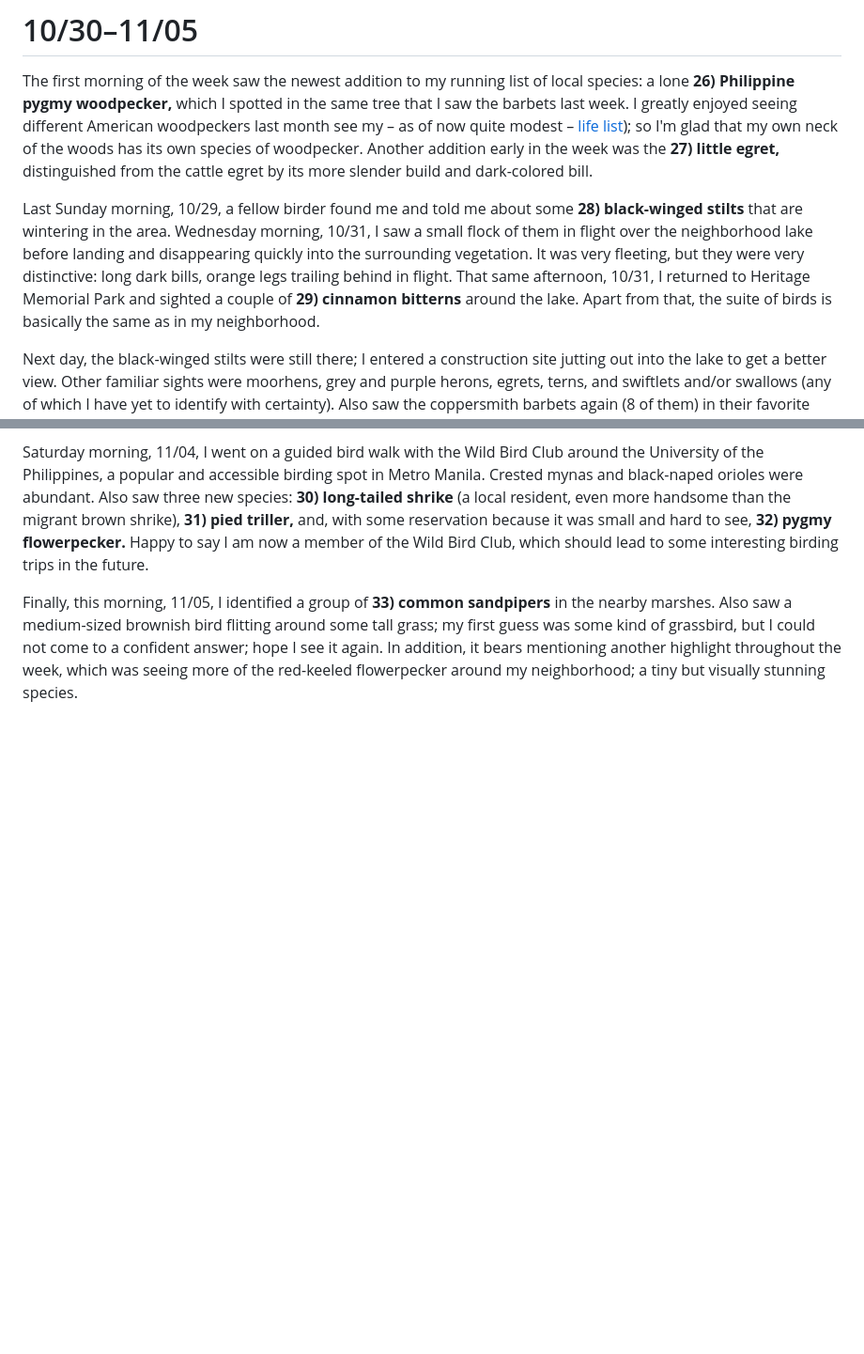
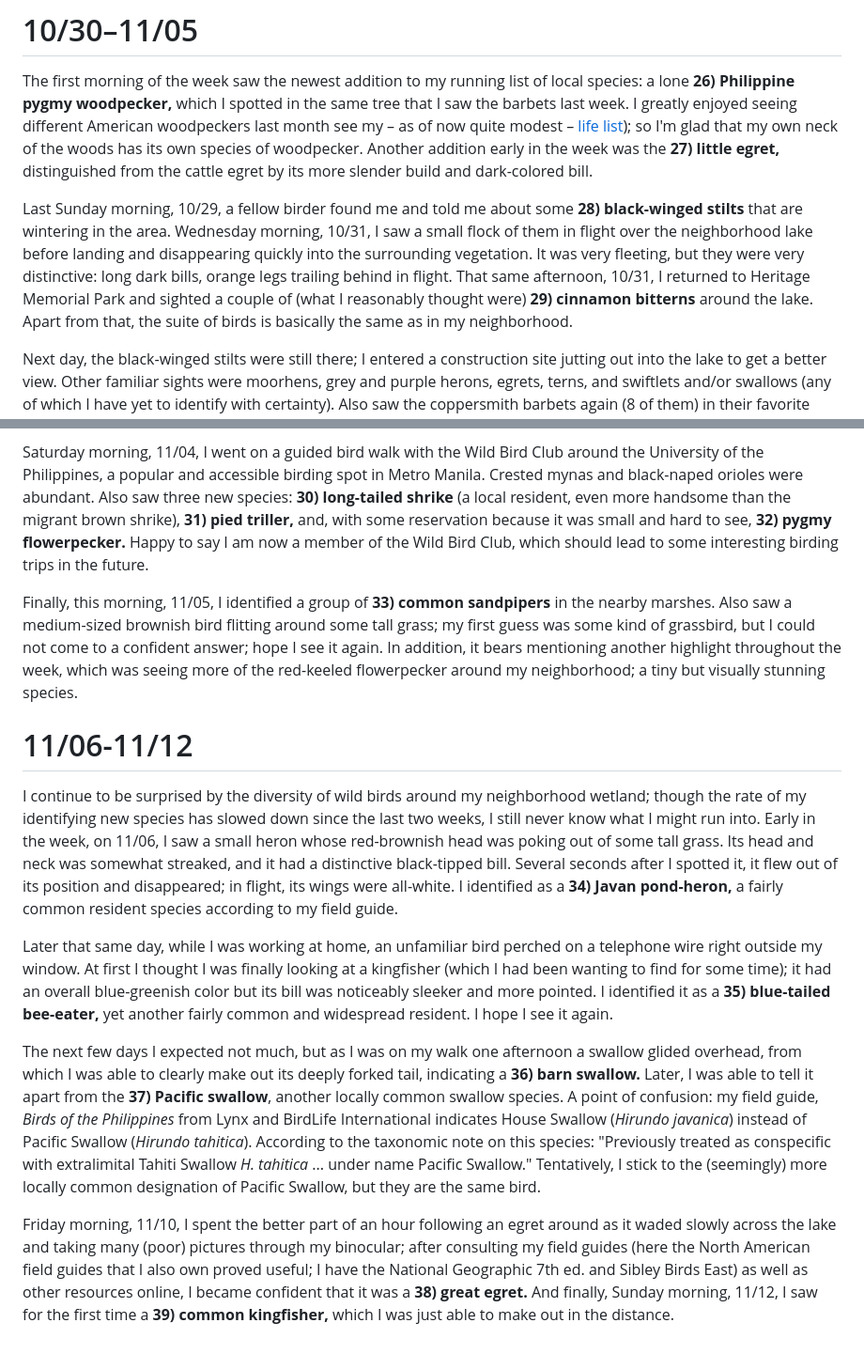
Before and after one commit to jcerdenia/j.cerdenia.com, a Markdown page: content/birding-ph-2023.md, 2 parts joined by grey strips. Shown at 94% size. Rendered like a GitHub page; blank space fills up the shorter version.

Commit message:
feat(content): update again

```diff
--- a/content/birding-ph-2023.md
+++ b/content/birding-ph-2023.md
@@ -22,10 +22,20 @@ The whole week I birded only my neighborhood wetland, except for this afternoon
 
 The first morning of the week saw the newest addition to my running list of local species: a lone **26) Philippine pygmy woodpecker,** which I spotted in the same tree that I saw the barbets last week. I greatly enjoyed seeing different American woodpeckers last month see my – as of now quite modest – [life list](/birding-life-list)); so I'm glad that my own neck of the woods has its own species of woodpecker. Another addition early in the week was the **27) little egret,** distinguished from the cattle egret by its more slender build and dark-colored bill.
 
-Last Sunday morning, 10/29, a fellow birder found me and told me about some **28) black-winged stilts** that are wintering in the area. Wednesday morning, 10/31, I saw a small flock of them in flight over the neighborhood lake before landing and disappearing quickly into the surrounding vegetation. It was very fleeting, but they were very distinctive: long dark bills, orange legs trailing behind in flight. That same afternoon, 10/31, I returned to Heritage Memorial Park and sighted a couple of **29) cinnamon bitterns** around the lake. Apart from that, the suite of birds is basically the same as in my neighborhood.
+Last Sunday morning, 10/29, a fellow birder found me and told me about some **28) black-winged stilts** that are wintering in the area. Wednesday morning, 10/31, I saw a small flock of them in flight over the neighborhood lake before landing and disappearing quickly into the surrounding vegetation. It was very fleeting, but they were very distinctive: long dark bills, orange legs trailing behind in flight. That same afternoon, 10/31, I returned to Heritage Memorial Park and sighted a couple of (what I reasonably thought were) **29) cinnamon bitterns** around the lake. Apart from that, the suite of birds is basically the same as in my neighborhood.
 
 Next day, the black-winged stilts were still there; I entered a construction site jutting out into the lake to get a better view. Other familiar sights were moorhens, grey and purple herons, egrets, terns, and swiftlets and/or swallows (any of which I have yet to identify with certainty). Also saw the coppersmith barbets again (8 of them) in their favorite tree; they seem to perch there only a little while, possibly only once every morning, before flying off together into the trees off the road.
 
 Saturday morning, 11/04, I went on a guided bird walk with the Wild Bird Club around the University of the Philippines, a popular and accessible birding spot in Metro Manila. Crested mynas and black-naped orioles were abundant. Also saw three new species: **30) long-tailed shrike** (a local resident, even more handsome than the migrant brown shrike), **31) pied triller,** and, with some reservation because it was small and hard to see, **32) pygmy flowerpecker.** Happy to say I am now a member of the Wild Bird Club, which should lead to some interesting birding trips in the future.
 
 Finally, this morning, 11/05, I identified a group of **33) common sandpipers** in the nearby marshes. Also saw a medium-sized brownish bird flitting around some tall grass; my first guess was some kind of grassbird, but I could not come to a confident answer; hope I see it again. In addition, it bears mentioning another highlight throughout the week, which was seeing more of the red-keeled flowerpecker around my neighborhood; a tiny but visually stunning species.
+
+# 11/06-11/12
+
+I continue to be surprised by the diversity of wild birds around my neighborhood wetland; though the rate of my identifying new species has slowed down since the last two weeks, I still never know what I might run into. Early in the week, on 11/06, I saw a small heron whose red-brownish head was poking out of some tall grass. Its head and neck was somewhat streaked, and it had a distinctive black-tipped bill. Several seconds after I spotted it, it flew out of its position and disappeared; in flight, its wings were all-white. I identified as a **34) Javan pond-heron,** a fairly common resident species according to my field guide.
+
+Later that same day, while I was working at home, an unfamiliar bird perched on a telephone wire right outside my window. At first I thought I was finally looking at a kingfisher (which I had been wanting to find for some time); it had an overall blue-greenish color but its bill was noticeably sleeker and more pointed. I identified it as a **35) blue-tailed bee-eater,** yet another fairly common and widespread resident. I hope I see it again.
+
+The next few days I expected not much, but as I was on my walk one afternoon a swallow glided overhead, from which I was able to clearly make out its deeply forked tail, indicating a **36) barn swallow.** Later, I was able to tell it apart from the **37) Pacific swallow**, another locally common swallow species. A point of confusion: my field guide, _Birds of the Philippines_ from Lynx and BirdLife International indicates House Swallow (_Hirundo javanica_) instead of Pacific Swallow (_Hirundo tahitica_). According to the taxonomic note on this species: "Previously treated as conspecific with extralimital Tahiti Swallow _H. tahitica_ ... under name Pacific Swallow." Tentatively, I stick to the (seemingly) more locally common designation of Pacific Swallow, but they are the same bird.
+
+Friday morning, 11/10, I spent the better part of an hour following an egret around as it waded slowly across the lake and taking many (poor) pictures through my binocular; after consulting my field guides (here the North American field guides that I also own proved useful; I have the National Geographic 7th ed. and Sibley Birds East) as well as other resources online, I became confident that it was a **38) great egret.** And finally, Sunday morning, 11/12, I saw for the first time a **39) common kingfisher,** which I was just able to make out in the distance.
```
Also changed, not shown: content/birding-life-list.md (+4 -2 lines).
